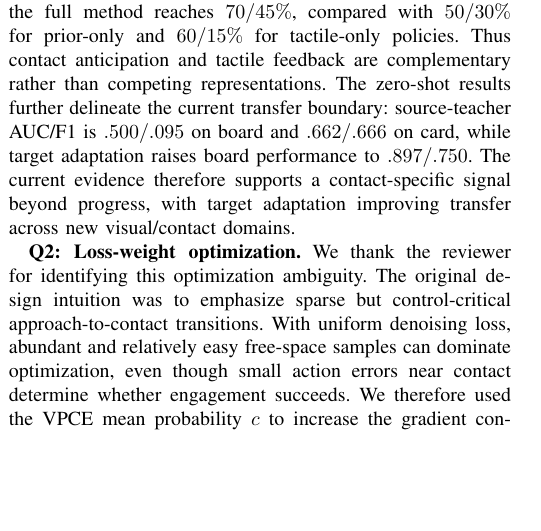
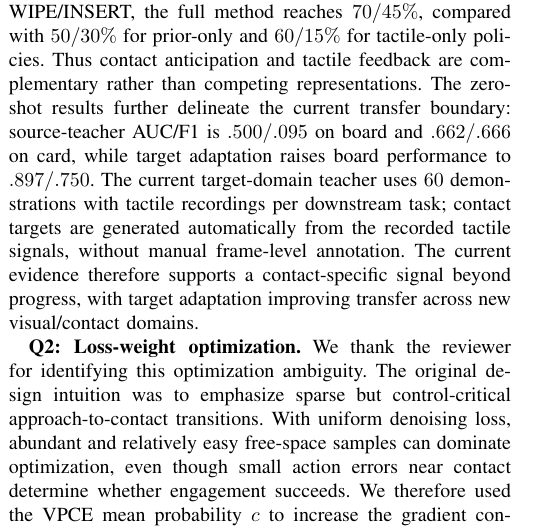
Before and after one commit to leizongbless/rebattal_corl, a LaTeX paper (rebuttal_template.tex): part of one column of page 1 of 2, cut so that both start at the same text, the shorter picture padded with empty space. Compiled offline with pdfLaTeX.

Commit message:
docs: clarify target-domain demonstration count

```diff
--- a/rebuttal_template.tex
+++ b/rebuttal_template.tex
@@ -100,8 +100,11 @@ anticipation and tactile feedback are complementary rather than competing
 representations. The zero-shot results further delineate the current transfer
 boundary: source-teacher AUC/F1 is $.500/.095$ on board and $.662/.666$ on card,
 while target adaptation raises board performance to $.897/.750$. The current
-evidence therefore supports a contact-specific signal beyond progress, with
-target adaptation improving transfer across new visual/contact domains.
+target-domain teacher uses $60$ demonstrations with tactile recordings per downstream
+task; contact targets are generated automatically from the recorded tactile
+signals, without manual frame-level annotation. The current evidence therefore
+supports a contact-specific signal beyond progress, with target adaptation
+improving transfer across new visual/contact domains.
 
 \newparagraph{Q2: Loss-weight optimization.}
 We thank the reviewer for identifying this optimization ambiguity. The original
```
Also changed, not shown: rebuttal_template.pdf.
